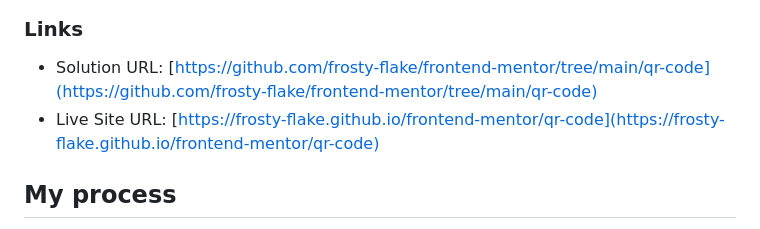
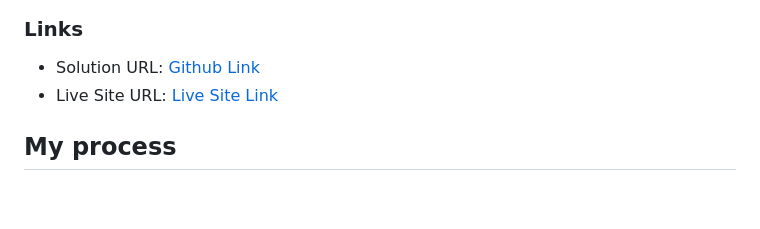
Before and after one commit to frosty-flake/frontend-mentor, a Markdown page: qr-code-component-main/README.md, the part around the change. Rendered like a GitHub page; blank space fills up the shorter version.

```diff
--- a/qr-code-component-main/README.md
+++ b/qr-code-component-main/README.md
@@ -25,8 +25,8 @@ component. The QR code has to fit both mobile and desktop screen sizes.
 
 ### Links
 
-- Solution URL: [https://github.com/frosty-flake/frontend-mentor/tree/main/qr-code](https://github.com/frosty-flake/frontend-mentor/tree/main/qr-code)
-- Live Site URL: [https://frosty-flake.github.io/frontend-mentor/qr-code](https://frosty-flake.github.io/frontend-mentor/qr-code)
+- Solution URL: [Github Link](https://github.com/frosty-flake/frontend-mentor/tree/main/qr-code)
+- Live Site URL: [Live Site Link](https://frosty-flake.github.io/frontend-mentor/qr-code-component-main)
 
 ## My process
 
```
Also changed, not shown: blog-preview-card-main/README-template.md (deleted, +0 -110 lines), blog-preview-card-main/README.md (+35 -69 lines), blog-preview-card-main/screenshot.png (added), 1 other file.
